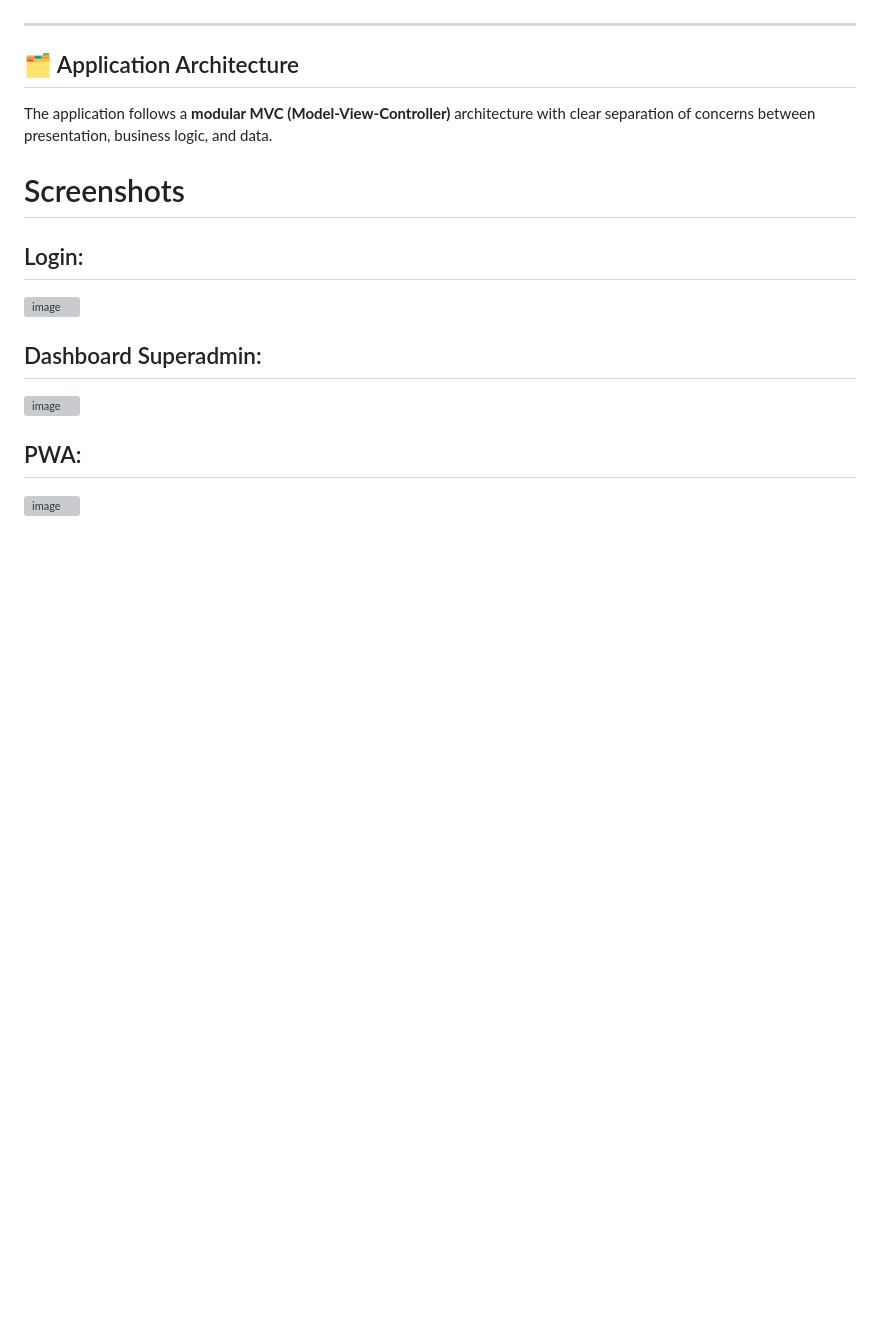
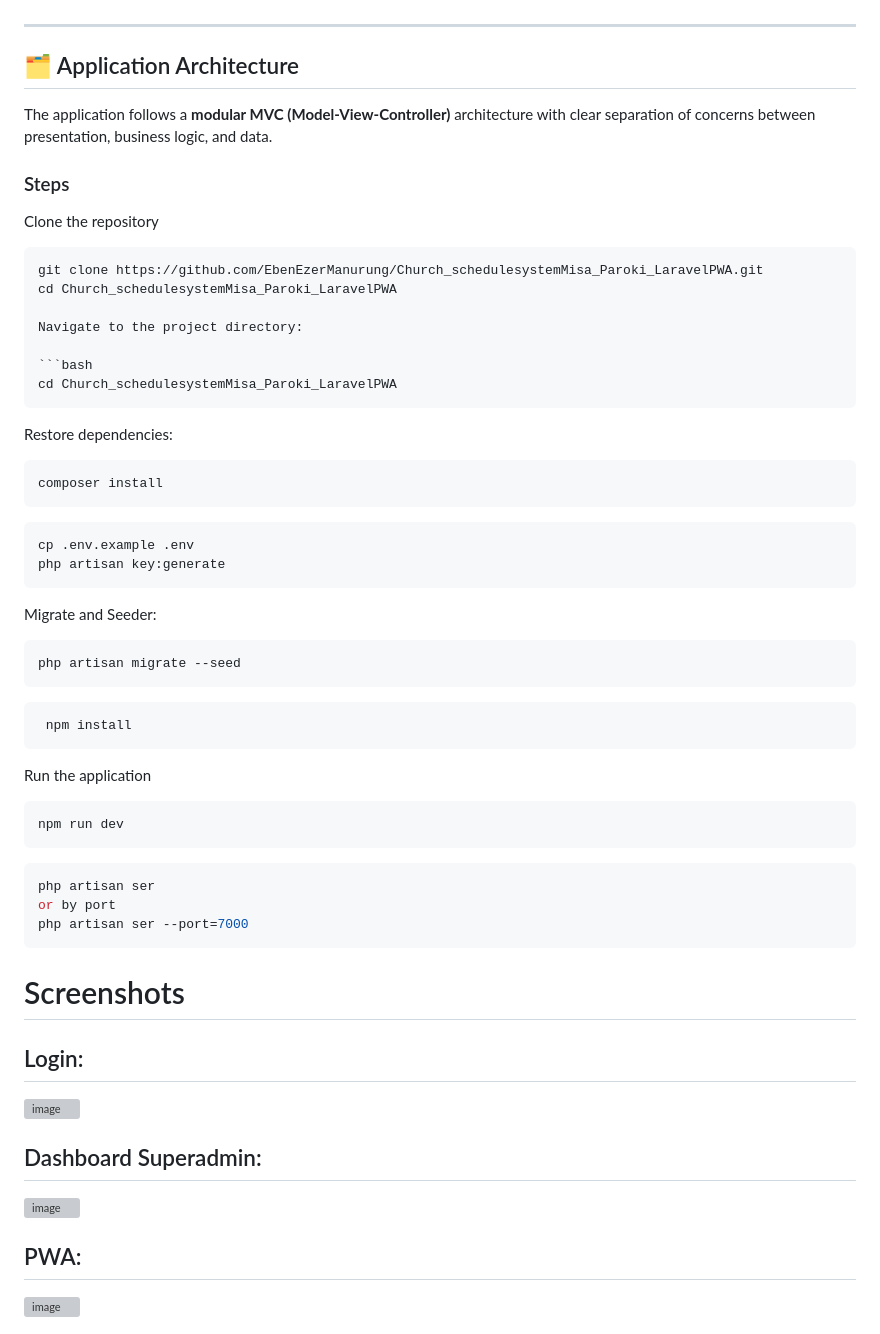
Before and after one commit to EbenEzerManurung/Church_schedulesystemMisa_Paroki_LaravelPWA, a Markdown page: README.md, the part around the change. Rendered like a GitHub page; blank space fills up the shorter version; grey boxes are pictures that could not be loaded.

````diff
--- a/README.md
+++ b/README.md
@@ -120,6 +120,48 @@ The system supports **five user roles** with distinct access levels: Super Admin
 
 The application follows a **modular MVC (Model-View-Controller)** architecture with clear separation of concerns between presentation, business logic, and data.
 
+### Steps
+
+Clone the repository
+   ```bash
+   git clone https://github.com/EbenEzerManurung/Church_schedulesystemMisa_Paroki_LaravelPWA.git
+   cd Church_schedulesystemMisa_Paroki_LaravelPWA
+
+   Navigate to the project directory:
+
+```bash
+cd Church_schedulesystemMisa_Paroki_LaravelPWA
+```
+
+Restore dependencies:
+
+```bash
+composer install
+```
+```bash
+cp .env.example .env
+php artisan key:generate
+```
+Migrate and Seeder:
+
+```bash
+php artisan migrate --seed
+```
+
+```bash
+ npm install
+```
+
+Run the application
+```bash
+npm run dev
+```
+```bash
+php artisan ser
+or by port
+php artisan ser --port=7000
+```
+
 # Screenshots
 ## Login:
 <img width="1861" height="952" alt="image" src="https://github.com/user-attachments/assets/a293bd0d-5c23-4872-ac42-56986ae75c5f" />
````
